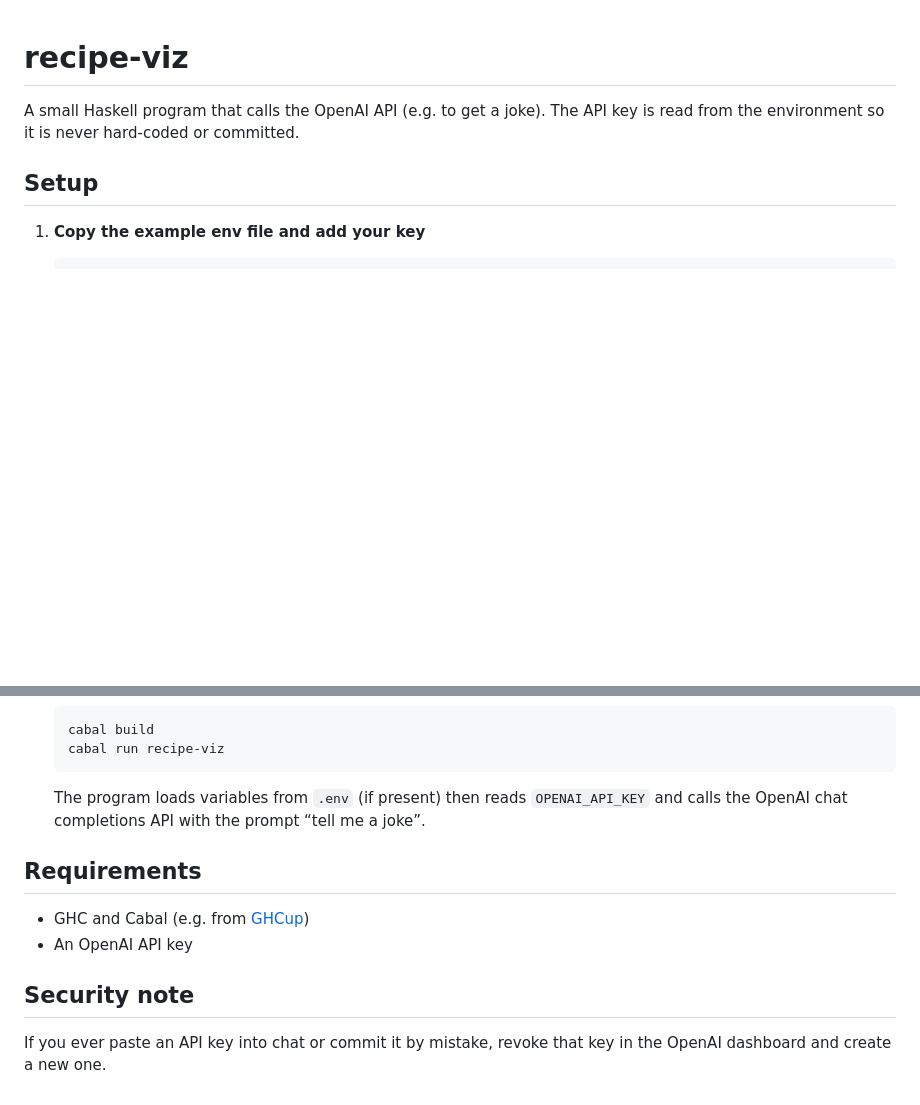
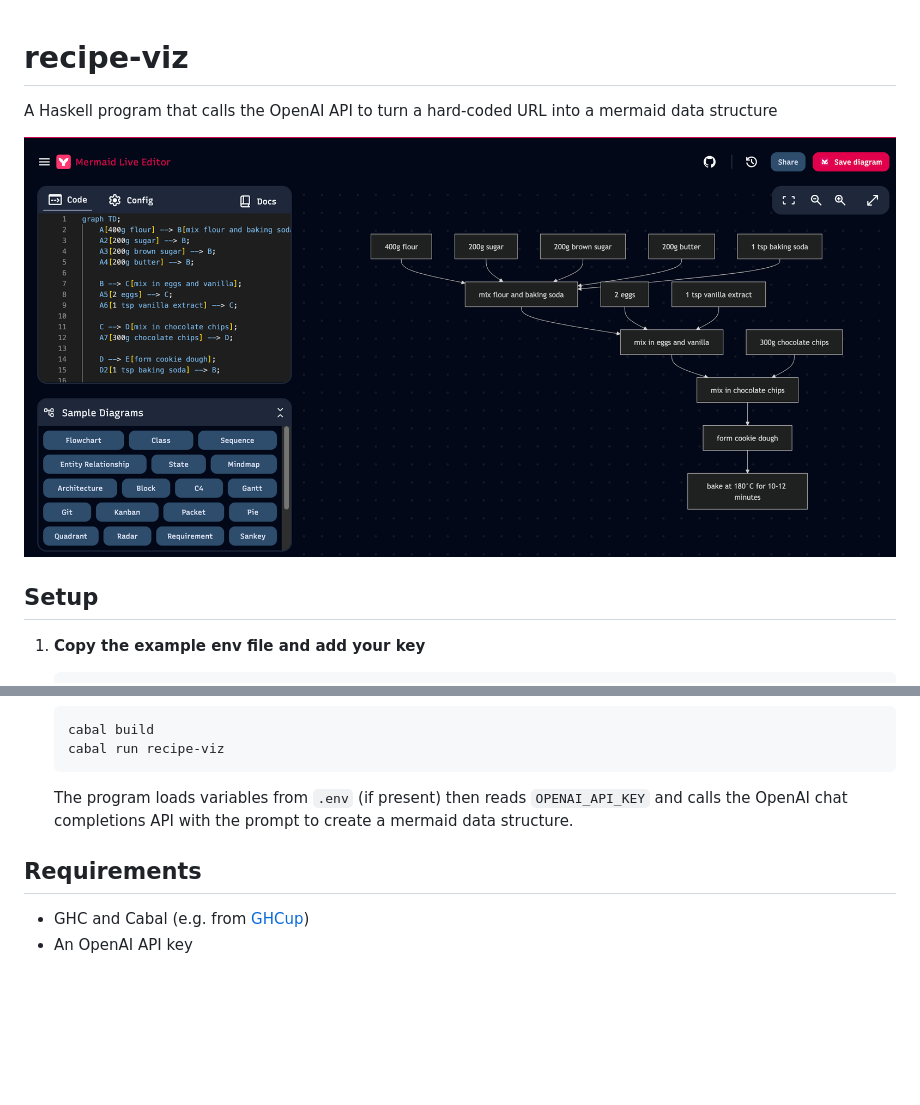
Before and after one commit to cannawen/recipe-viz, a Markdown page: README.md, 2 parts joined by grey strips. Rendered like a GitHub page; pictures changed too: mermaid-viz.png (added); blank space fills up the shorter version.

Commit message:
Update README with image

````diff
--- a/README.md
+++ b/README.md
@@ -1,6 +1,8 @@
 # recipe-viz
 
-A small Haskell program that calls the OpenAI API (e.g. to get a joke). The API key is read from the environment so it is never hard-coded or committed.
+A Haskell program that calls the OpenAI API to turn a hard-coded URL into a mermaid data structure
+
+![Flor chaer](mermaid-viz.png)
 
 ## Setup
 
@@ -25,13 +27,9 @@ A small Haskell program that calls the OpenAI API (e.g. to get a joke). The API
    cabal run recipe-viz
    ```
 
-   The program loads variables from `.env` (if present) then reads `OPENAI_API_KEY` and calls the OpenAI chat completions API with the prompt “tell me a joke”.
+   The program loads variables from `.env` (if present) then reads `OPENAI_API_KEY` and calls the OpenAI chat completions API with the prompt to create a mermaid data structure.
 
 ## Requirements
 
 - GHC and Cabal (e.g. from [GHCup](https://www.haskell.org/ghcup/))
 - An OpenAI API key
-
-## Security note
-
-If you ever paste an API key into chat or commit it by mistake, revoke that key in the OpenAI dashboard and create a new one.
````
